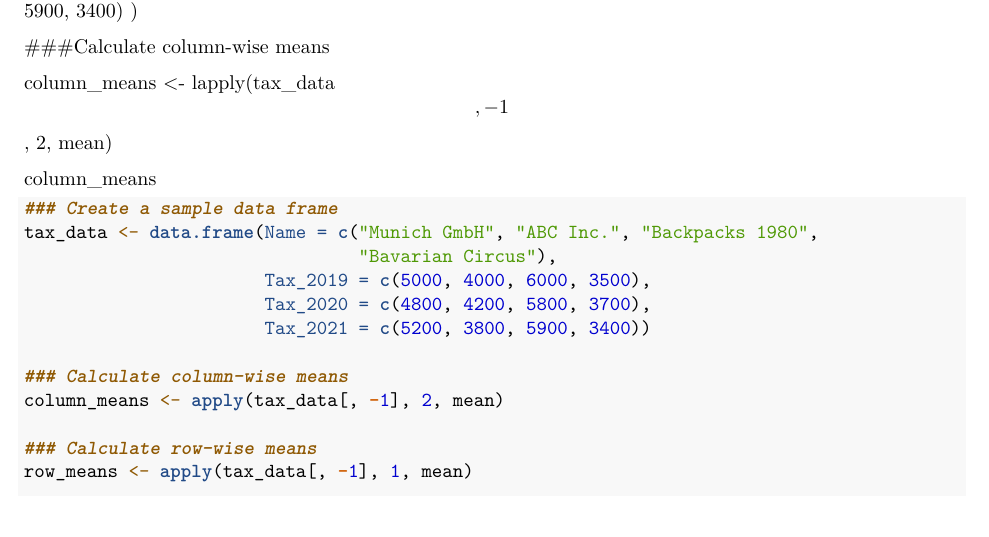
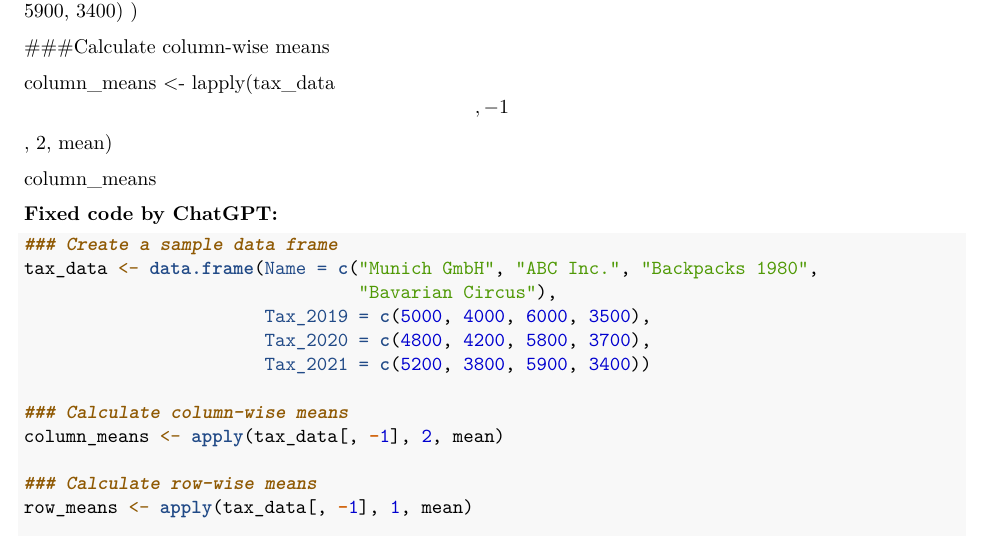
Before and after one commit to carolinbauer/exeRcise-sheet-3, an R Markdown document (03Markdown.Rmd): part of page 4 of 6, cut so that both start at the same text. Rendered offline with R 4.5, knitr and Pandoc, then LaTeX, with nearby package versions.

Commit message:
added caption to ChatGPT code segment

````diff
--- a/03Markdown.Rmd
+++ b/03Markdown.Rmd
@@ -195,6 +195,8 @@ column_means \<- lapply(tax_data\[, -1\], 2, mean)
 
 column_means
 
+
+**Fixed code by ChatGPT:**
 ```{r TaxesChatGPT}
 ### Create a sample data frame
 tax_data <- data.frame(Name = c("Munich GmbH", "ABC Inc.", "Backpacks 1980",
````
